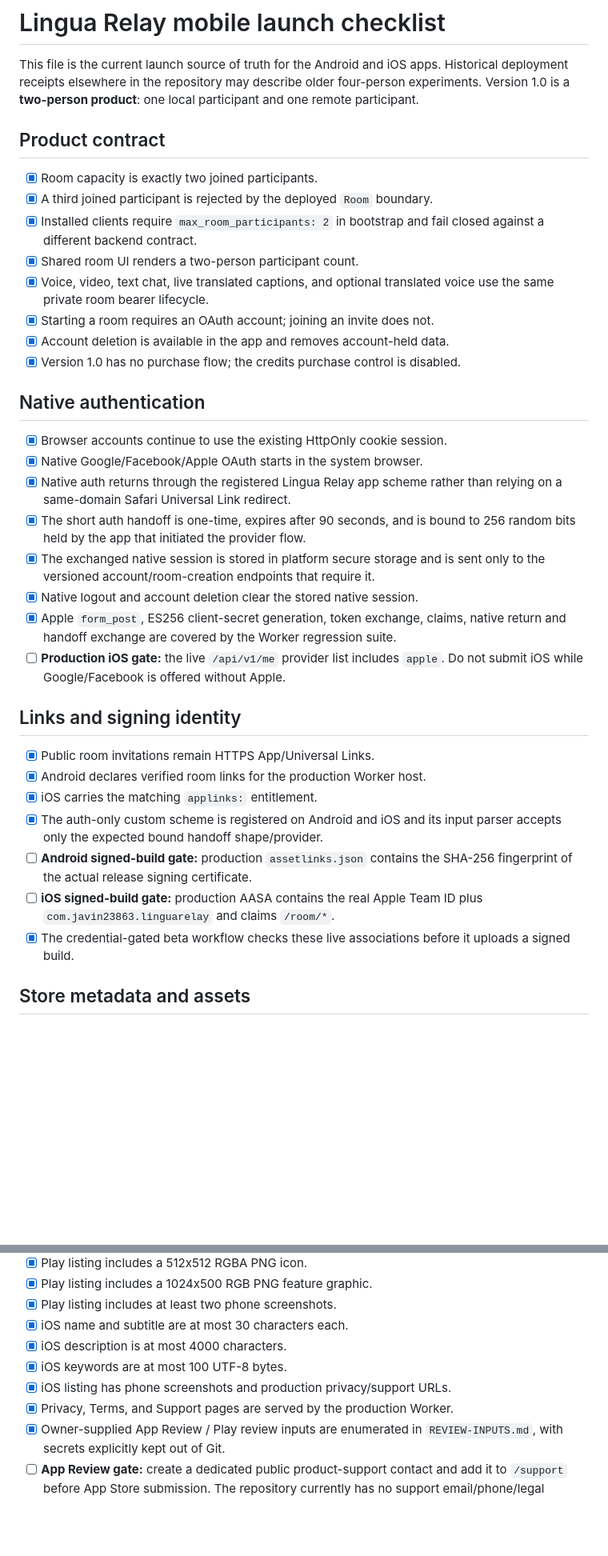
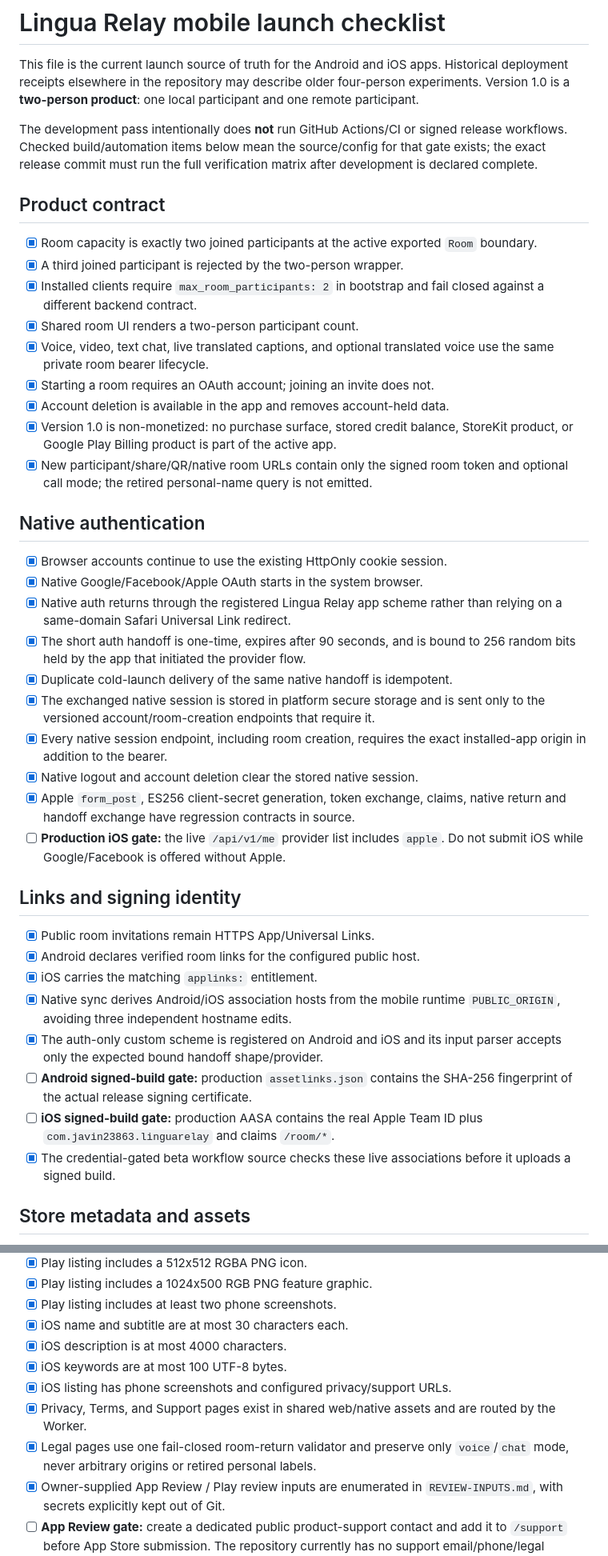
Before and after one commit to javin23863/lang, a Markdown page: wa-translator/mobile/LAUNCH-CHECKLIST.md, 2 parts joined by grey strips. Shown at 80% size. Rendered like a GitHub page; blank space fills up the shorter version.

```diff
--- a/wa-translator/mobile/LAUNCH-CHECKLIST.md
+++ b/wa-translator/mobile/LAUNCH-CHECKLIST.md
@@ -5,10 +5,16 @@ Historical deployment receipts elsewhere in the repository may describe older
 four-person experiments. Version 1.0 is a **two-person product**: one local
 participant and one remote participant.
 
+The development pass intentionally does **not** run GitHub Actions/CI or signed
+release workflows. Checked build/automation items below mean the source/config
+for that gate exists; the exact release commit must run the full verification
+matrix after development is declared complete.
+
 ## Product contract
 
-- [x] Room capacity is exactly two joined participants.
-- [x] A third joined participant is rejected by the deployed `Room` boundary.
+- [x] Room capacity is exactly two joined participants at the active exported
+  `Room` boundary.
+- [x] A third joined participant is rejected by the two-person wrapper.
 - [x] Installed clients require `max_room_participants: 2` in bootstrap and fail
   closed against a different backend contract.
 - [x] Shared room UI renders a two-person participant count.
@@ -16,7 +22,10 @@ participant and one remote participant.
   voice use the same private room bearer lifecycle.
 - [x] Starting a room requires an OAuth account; joining an invite does not.
 - [x] Account deletion is available in the app and removes account-held data.
-- [x] Version 1.0 has no purchase flow; the credits purchase control is disabled.
+- [x] Version 1.0 is non-monetized: no purchase surface, stored credit balance,
+  StoreKit product, or Google Play Billing product is part of the active app.
+- [x] New participant/share/QR/native room URLs contain only the signed room
+  token and optional call mode; the retired personal-name query is not emitted.
 
 ## Native authentication
 
@@ -26,27 +35,32 @@ participant and one remote participant.
   than relying on a same-domain Safari Universal Link redirect.
 - [x] The short auth handoff is one-time, expires after 90 seconds, and is bound
   to 256 random bits held by the app that initiated the provider flow.
+- [x] Duplicate cold-launch delivery of the same native handoff is idempotent.
 - [x] The exchanged native session is stored in platform secure storage and is
   sent only to the versioned account/room-creation endpoints that require it.
+- [x] Every native session endpoint, including room creation, requires the exact
+  installed-app origin in addition to the bearer.
 - [x] Native logout and account deletion clear the stored native session.
 - [x] Apple `form_post`, ES256 client-secret generation, token exchange, claims,
-  native return and handoff exchange are covered by the Worker regression suite.
+  native return and handoff exchange have regression contracts in source.
 - [ ] **Production iOS gate:** the live `/api/v1/me` provider list includes
   `apple`. Do not submit iOS while Google/Facebook is offered without Apple.
 
 ## Links and signing identity
 
 - [x] Public room invitations remain HTTPS App/Universal Links.
-- [x] Android declares verified room links for the production Worker host.
+- [x] Android declares verified room links for the configured public host.
 - [x] iOS carries the matching `applinks:` entitlement.
+- [x] Native sync derives Android/iOS association hosts from the mobile runtime
+  `PUBLIC_ORIGIN`, avoiding three independent hostname edits.
 - [x] The auth-only custom scheme is registered on Android and iOS and its input
   parser accepts only the expected bound handoff shape/provider.
 - [ ] **Android signed-build gate:** production `assetlinks.json` contains the
   SHA-256 fingerprint of the actual release signing certificate.
 - [ ] **iOS signed-build gate:** production AASA contains the real Apple Team ID
   plus `com.javin23863.linguarelay` and claims `/room/*`.
-- [x] The credential-gated beta workflow checks these live associations before
-  it uploads a signed build.
+- [x] The credential-gated beta workflow source checks these live associations
+  before it uploads a signed build.
 
 ## Store metadata and assets
 
@@ -59,8 +73,11 @@ participant and one remote participant.
 - [x] iOS name and subtitle are at most 30 characters each.
 - [x] iOS description is at most 4000 characters.
 - [x] iOS keywords are at most 100 UTF-8 bytes.
-- [x] iOS listing has phone screenshots and production privacy/support URLs.
-- [x] Privacy, Terms, and Support pages are served by the production Worker.
+- [x] iOS listing has phone screenshots and configured privacy/support URLs.
+- [x] Privacy, Terms, and Support pages exist in shared web/native assets and are
+  routed by the Worker.
+- [x] Legal pages use one fail-closed room-return validator and preserve only
+  `voice`/`chat` mode, never arbitrary origins or retired personal labels.
 - [x] Owner-supplied App Review / Play review inputs are enumerated in
   `REVIEW-INPUTS.md`, with secrets explicitly kept out of Git.
 - [ ] **App Review gate:** create a dedicated public product-support contact and
```
Also changed, not shown: other parts of wa-translator/mobile/LAUNCH-CHECKLIST.md (+59 -30 lines).
